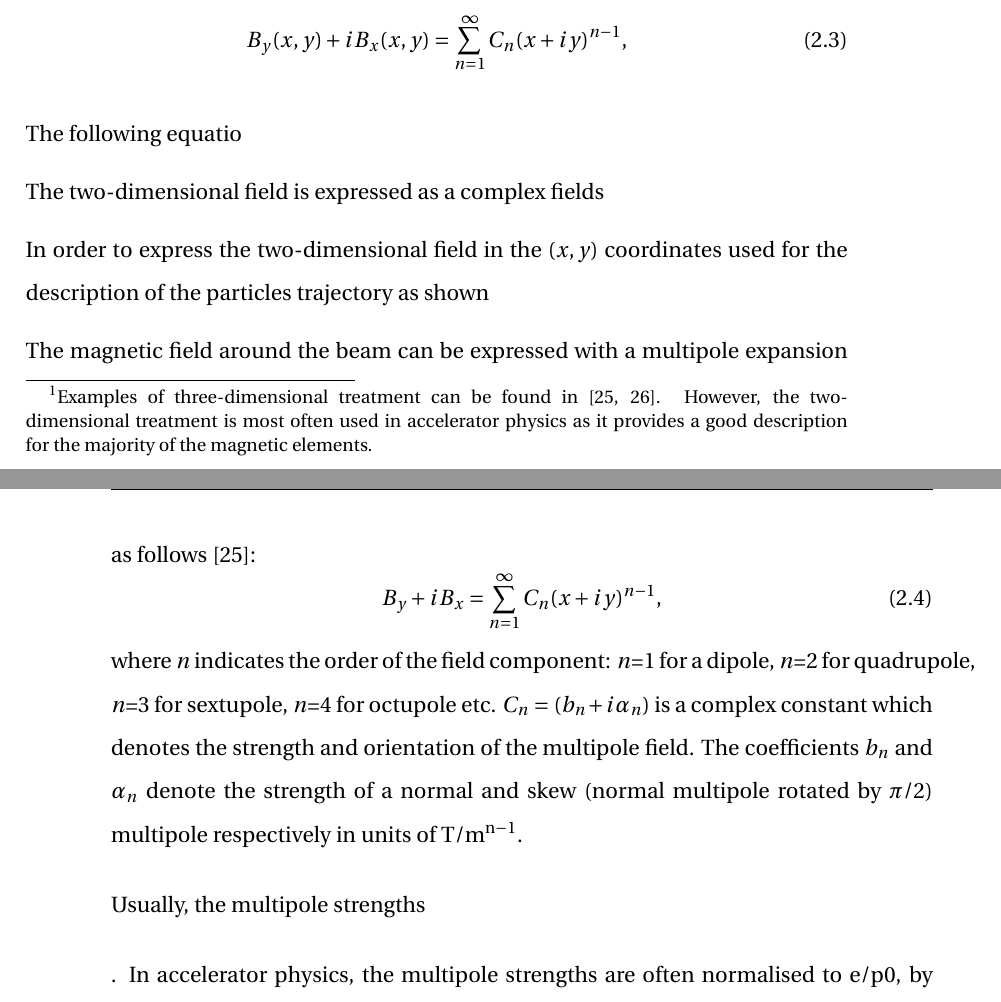
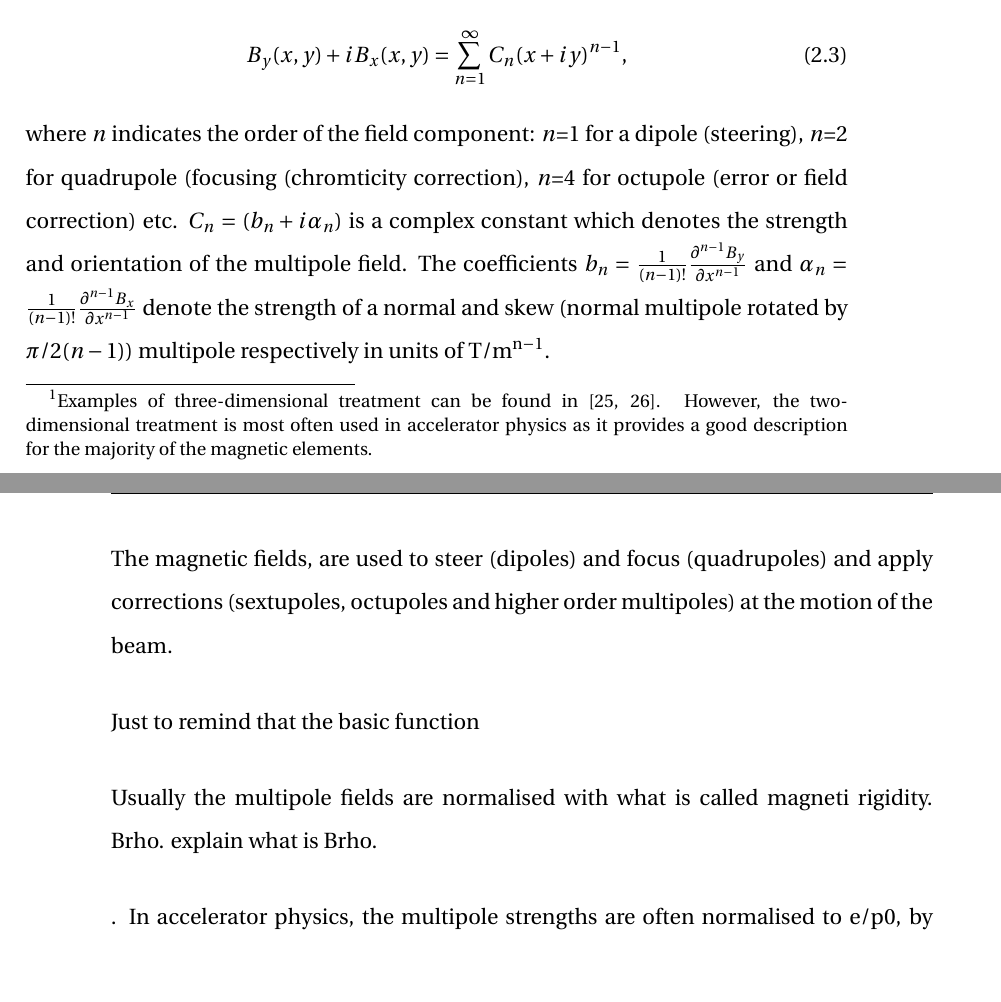
Before and after one commit to natriant/PhD_thesis, a LaTeX thesis (main.tex, which reads chapters/chapter02.tex): two parts of pages 32 and 33 of 117, joined at a grey line, cut so that both start at the same text, the shorter picture padded with empty space. Compiled offline with pdfLaTeX.

Commit message:
friday checkout

```diff
--- a/chapters/chapter02.tex
+++ b/chapters/chapter02.tex
@@ -74,31 +74,17 @@ The description of two-dimensional magnetic fields in accelerator physics is dis
 \begin{equation}\label{eq:mult_expansion} % Andy Eq.1.29 + M Schenk Eq.2.2
     B_y(x,y) + i B_x(x,y) = \sum_{n=1}^{\infty} C_n (x+i y)^{n-1},
 \end{equation} % principle of superposition
+where $n$ indicates the order of the field component: $n$=1 for a dipole (steering), $n$=2 for quadrupole (focusing (chromticity correction), $n$=4 for octupole (error or field correction) etc. $C_n=(b_n +i \alpha_n)$ is a complex constant which denotes the strength and orientation of the multipole field. The coefficients $b_n=\frac{1}{(n-1)!} \frac{\partial^{n-1}B_y}{\partial x^{n-1}}$ and $\alpha_n=\frac{1}{(n-1)!} \frac{\partial^{n-1}B_x}{\partial x^{n-1}}$ denote the strength of a normal and skew (normal multipole rotated by $\pi/2(n-1)$) multipole respectively in units of $\mathrm{T/m^{n-1}}$.
+% Equations for coefficients, sofia's thesis Eq.(2.29) p. 23: https://cds.cern.ch/record/2743602/files/CERN-THESIS-2020-169.pdf
 
 
+The magnetic fields, are used to steer (dipoles) and focus (quadrupoles) and apply corrections (sextupoles, octupoles and higher order multipoles) at the motion of the beam.
 
 
+Just to remind that the basic function
 
 
-The following equatio
-
-
-% very usefull link.
-
-The two-dimensional field is expressed as a complex fields
-
-In order to express the two-dimensional field in the $(x,y)$ coordinates used for the description of the particles trajectory as shown
-
-
-
-The magnetic field around the beam can be expressed with a multipole expansion as follows~\cite{wolski2014}:
-\begin{equation}\label{eq:mult_expansion} % Andy Eq.1.29 + M Schenk Eq.2.2
-    B_y + i B_x = \sum_{n=1}^{\infty} C_n (x+i y)^{n-1},
-\end{equation} % principle of superposition
-where $n$ indicates the order of the field component: $n$=1 for a dipole, $n$=2 for quadrupole, $n$=3 for sextupole, $n$=4 for octupole etc. $C_n=(b_n +i \alpha_n)$ is a complex constant which denotes the strength and orientation of the multipole field. The coefficients $b_n$ and $\alpha_n$ denote the strength of a normal and skew (normal multipole rotated by $\pi/2$) multipole respectively in units of $\mathrm{T/m^{n-1}}$.
-
-Usually, the multipole strengths
-
+Usually the multipole fields are normalised with what is called magneti rigidity. Brho. explain what is Brho.
 
 . In accelerator physics, the multipole strengths
 are often normalised to e/p0, by convention, and denoted respectively by kn = bn p0/e and k
```
